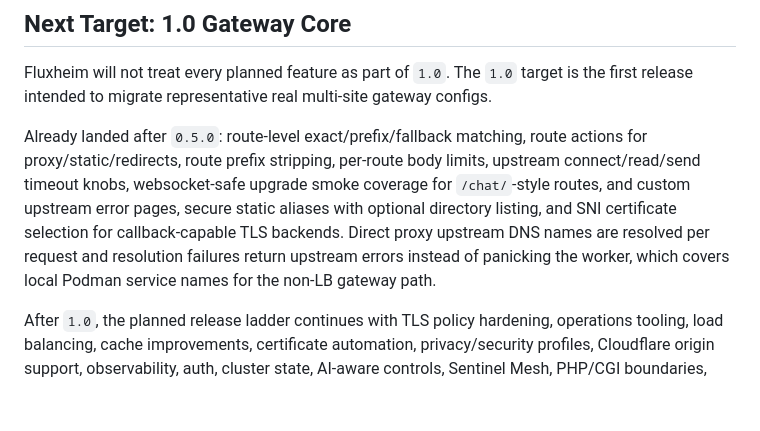
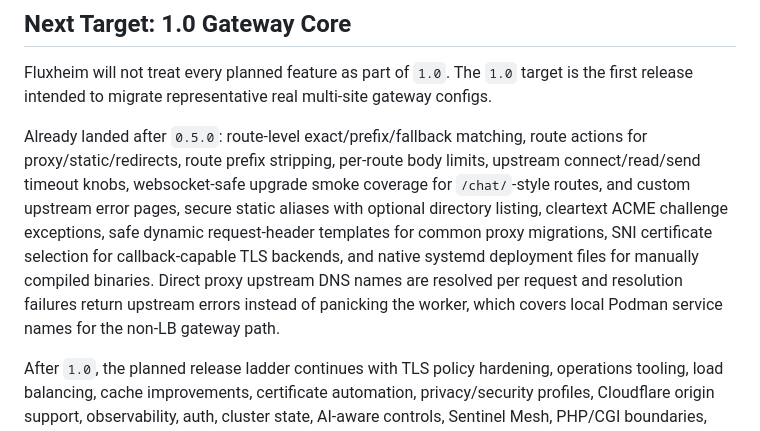
Before and after one commit to valkyoth/fluxheim, a Markdown page: README.md, the part around the change. Rendered like a GitHub page; blank space fills up the shorter version.

Commit message:
Update README 1.0 gateway status

```diff
--- a/README.md
+++ b/README.md
@@ -232,10 +232,12 @@ Already landed after `0.5.0`: route-level exact/prefix/fallback matching,
 route actions for proxy/static/redirects, route prefix stripping, per-route
 body limits, upstream connect/read/send timeout knobs, websocket-safe upgrade
 smoke coverage for `/chat/`-style routes, and custom upstream error pages,
-secure static aliases with optional directory listing, and SNI certificate
-selection for callback-capable TLS backends. Direct proxy upstream DNS names are
-resolved per request and resolution failures return upstream errors instead of
-panicking the worker, which covers local Podman service names for the non-LB
+secure static aliases with optional directory listing, cleartext ACME challenge
+exceptions, safe dynamic request-header templates for common proxy migrations,
+SNI certificate selection for callback-capable TLS backends, and native systemd
+deployment files for manually compiled binaries. Direct proxy upstream DNS names
+are resolved per request and resolution failures return upstream errors instead
+of panicking the worker, which covers local Podman service names for the non-LB
 gateway path.
 
 After `1.0`, the planned release ladder continues with TLS policy hardening,
```
